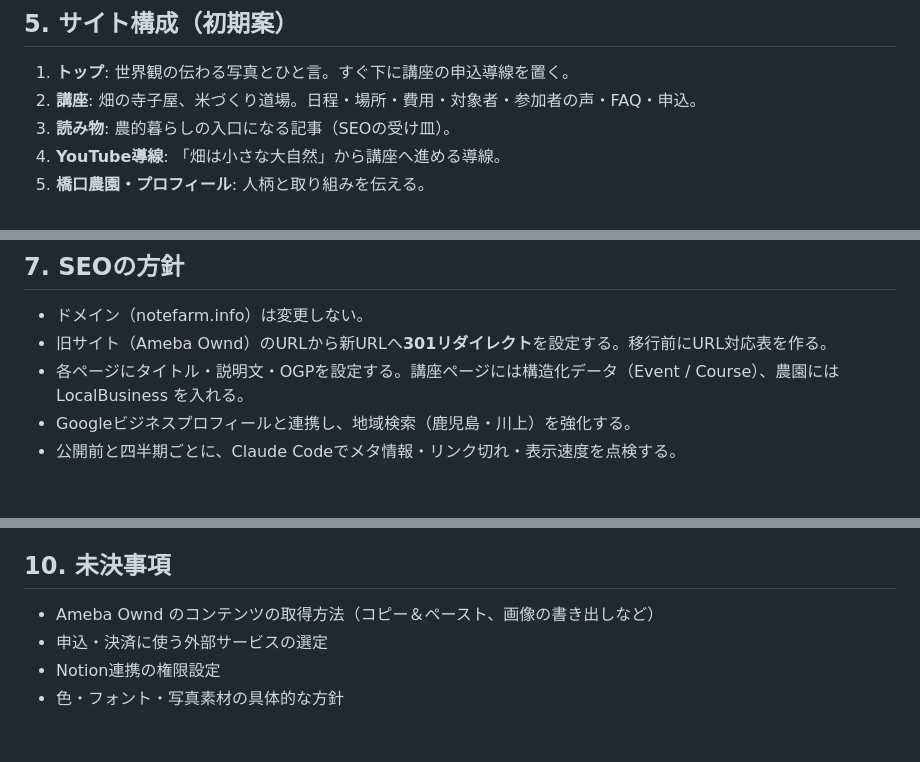
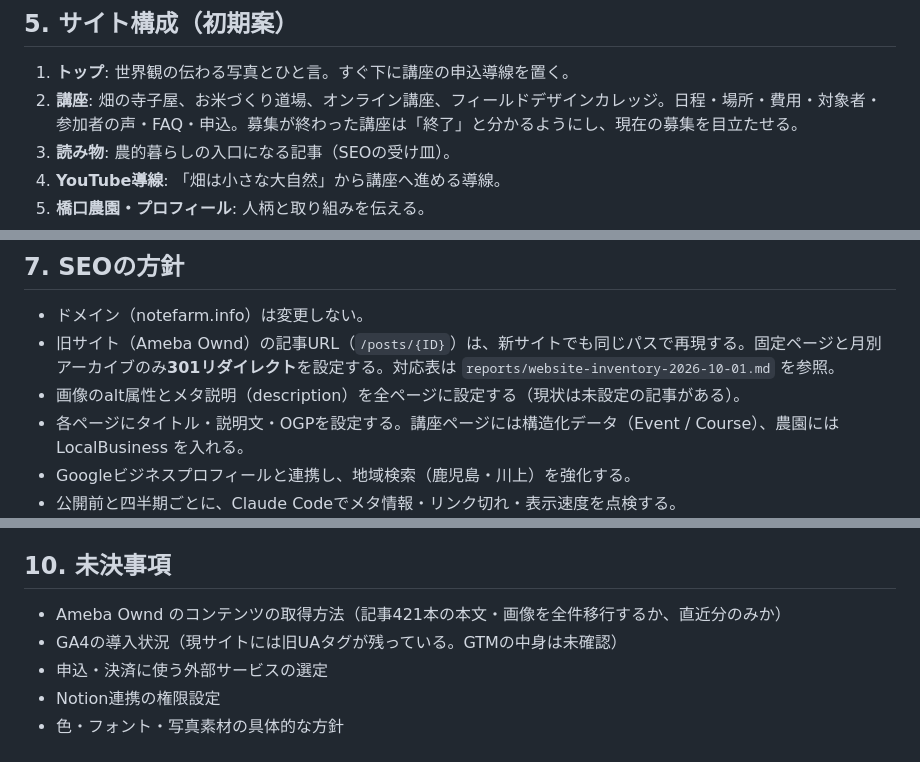
Before and after one commit to Soyan3355-ui/my-context, a Markdown page: standards/website-standard.md, 3 parts joined by grey strips. Drawn GitHub-style; blank space fills up the shorter version.

Commit message:
Add notefarm.info inventory report and update website standard
Co-Authored-By: Claude Sonnet 5.5 <noreply@anthropic.com>
Claude-Session: https://claude.ai/code/session_01DRGH9rb5ZTGU8dsABLKeqE

```diff
--- a/standards/website-standard.md
+++ b/standards/website-standard.md
@@ -48,7 +48,7 @@
 ## 5. サイト構成（初期案）
 
 1. **トップ**: 世界観の伝わる写真とひと言。すぐ下に講座の申込導線を置く。
-2. **講座**: 畑の寺子屋、米づくり道場。日程・場所・費用・対象者・参加者の声・FAQ・申込。
+2. **講座**: 畑の寺子屋、お米づくり道場、オンライン講座、フィールドデザインカレッジ。日程・場所・費用・対象者・参加者の声・FAQ・申込。募集が終わった講座は「終了」と分かるようにし、現在の募集を目立たせる。
 3. **読み物**: 農的暮らしの入口になる記事（SEOの受け皿）。
 4. **YouTube導線**: 「畑は小さな大自然」から講座へ進める導線。
 5. **橋口農園・プロフィール**: 人柄と取り組みを伝える。
@@ -67,7 +67,8 @@
 ## 7. SEOの方針
 
 - ドメイン（notefarm.info）は変更しない。
-- 旧サイト（Ameba Ownd）のURLから新URLへ**301リダイレクト**を設定する。移行前にURL対応表を作る。
+- 旧サイト（Ameba Ownd）の記事URL（`/posts/{ID}`）は、新サイトでも同じパスで再現する。固定ページと月別アーカイブのみ**301リダイレクト**を設定する。対応表は `reports/website-inventory-2026-10-01.md` を参照。
+- 画像のalt属性とメタ説明（description）を全ページに設定する（現状は未設定の記事がある）。
 - 各ページにタイトル・説明文・OGPを設定する。講座ページには構造化データ（Event / Course）、農園には LocalBusiness を入れる。
 - Googleビジネスプロフィールと連携し、地域検索（鹿児島・川上）を強化する。
 - 公開前と四半期ごとに、Claude Codeでメタ情報・リンク切れ・表示速度を点検する。
@@ -91,7 +92,8 @@
 
 ## 10. 未決事項
 
-- Ameba Ownd のコンテンツの取得方法（コピー＆ペースト、画像の書き出しなど）
+- Ameba Ownd のコンテンツの取得方法（記事421本の本文・画像を全件移行するか、直近分のみか）
+- GA4の導入状況（現サイトには旧UAタグが残っている。GTMの中身は未確認）
 - 申込・決済に使う外部サービスの選定
 - Notion連携の権限設定
 - 色・フォント・写真素材の具体的な方針
```
Also changed, not shown: reports/website-inventory-2026-10-01.md (added, +80 -0 lines).
